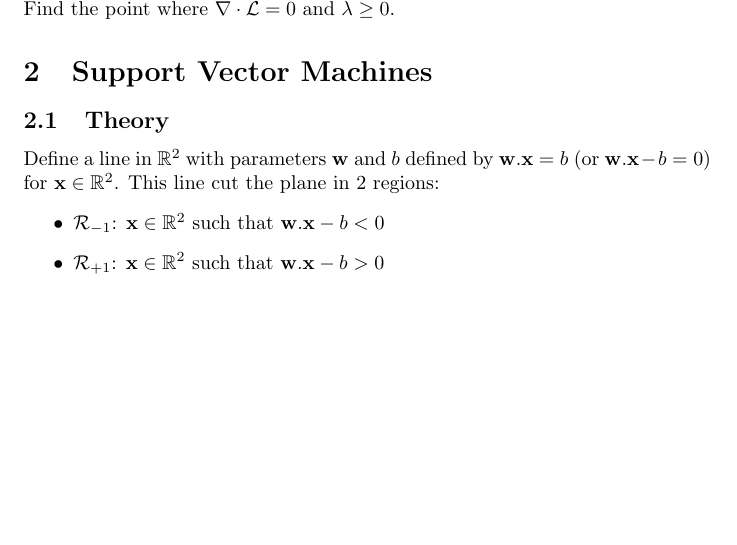
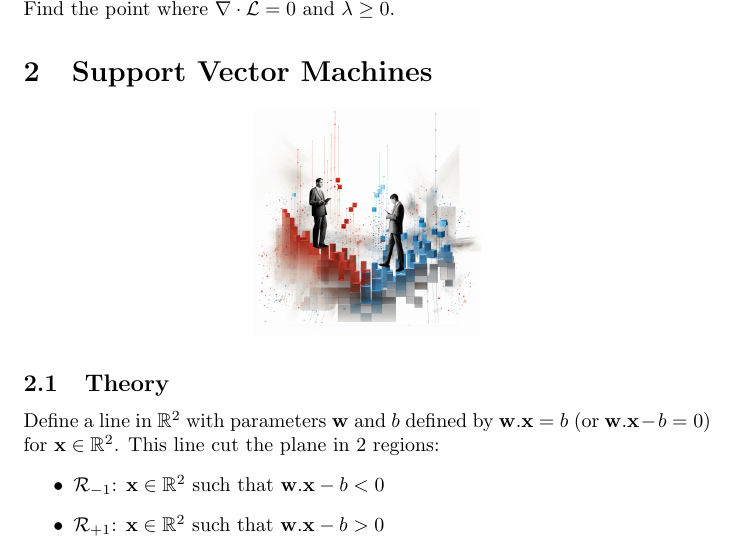
Before and after one commit to pauldubois98/RefresherMaths2023, a LaTeX problem sheet (ExercisesSet6/ExercisesBinaryClassification.tex): part of page 2 of 5, cut so that both start at the same text, the shorter picture padded with empty space. Compiled offline with pdfLaTeX.

Commit message:
added illustration to pdf

```diff
--- a/ExercisesSet6/ExercisesBinaryClassification.tex
+++ b/ExercisesSet6/ExercisesBinaryClassification.tex
@@ -78,6 +78,10 @@
 
 
 	\section{Support Vector Machines}
+	\begin{center}
+		\includegraphics[height=4cm]{SVM_illustration}
+	\end{center}
+
 	\subsection{Theory}
 	Define a line in $\R^2$ with parameters $\mathbf{w}$ and $b$ defined by $\mathbf{w}.\mathbf{x} = b$ (or $\mathbf{w}.\mathbf{x} - b = 0$) for $\mathbf{x} \in \R^2$.
 	This line cut the plane in 2 regions:
```
Also changed, not shown: ExercisesSet6/ExercisesBinaryClassification.pdf.
